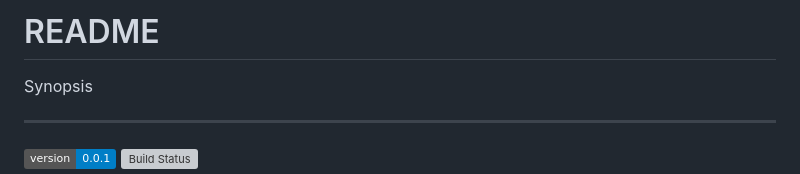
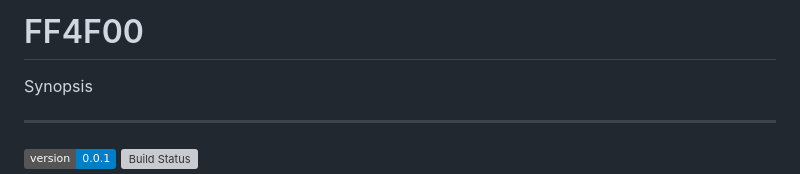
Before and after one commit to FF4F00/FF4F00, a Markdown page: README.md, the part around the change. Rendered like a GitHub page; badges without logos; grey boxes are pictures that could not be loaded.

```diff
--- a/README.md
+++ b/README.md
@@ -1,4 +1,4 @@
-# README
+# FF4F00
 
 <div style="float: right">Synopsis</div>
 <hr>
```
